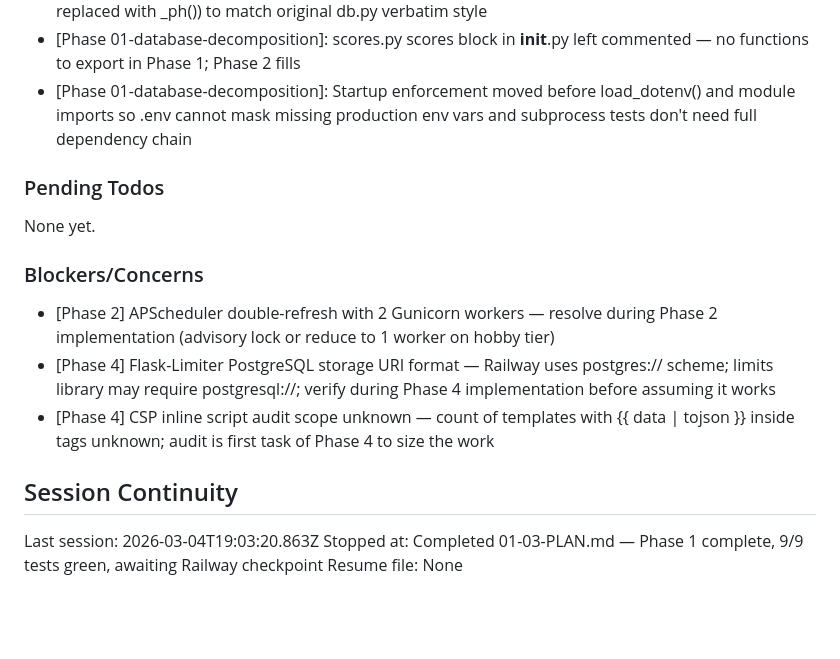
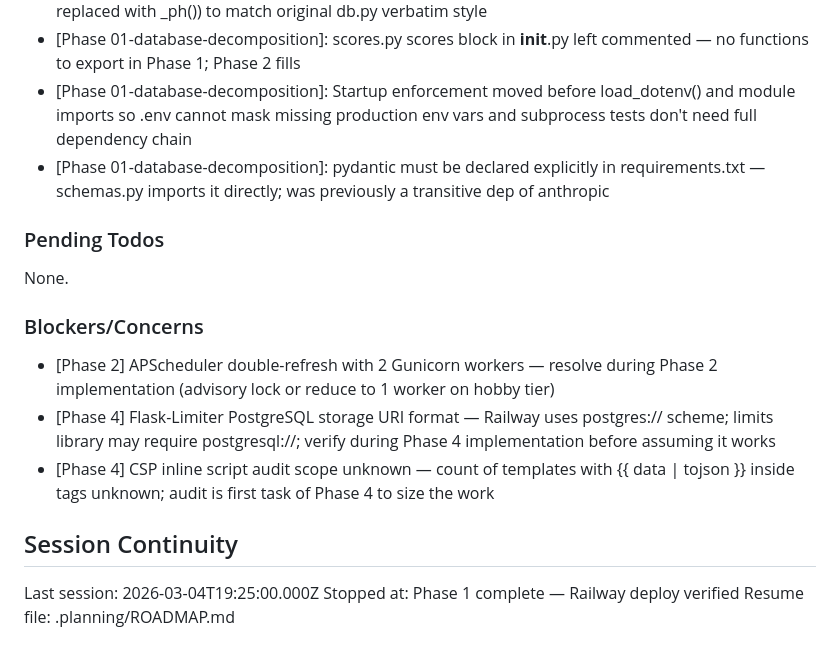
Before and after one commit to Atathakr/maritime-osint, a Markdown page: .planning/STATE.md, the part around one of its changes. Drawn GitHub-style; blank space fills up the shorter version.

```diff
--- a/.planning/STATE.md
+++ b/.planning/STATE.md
@@ -84,10 +66,11 @@ Recent decisions affecting current work:
 - [Phase 01-database-decomposition]: p='?' placeholder pattern kept inline in function bodies (not replaced with _ph()) to match original db.py verbatim style
 - [Phase 01-database-decomposition]: scores.py scores block in __init__.py left commented — no functions to export in Phase 1; Phase 2 fills
 - [Phase 01-database-decomposition]: Startup enforcement moved before load_dotenv() and module imports so .env cannot mask missing production env vars and subprocess tests don't need full dependency chain
+- [Phase 01-database-decomposition]: pydantic must be declared explicitly in requirements.txt — schemas.py imports it directly; was previously a transitive dep of anthropic
 
 ### Pending Todos
 
-None yet.
+None.
 
 ### Blockers/Concerns
 
@@ -97,6 +80,6 @@ None yet.
 
 ## Session Continuity
 
-Last session: 2026-03-04T19:03:20.863Z
-Stopped at: Completed 01-03-PLAN.md — Phase 1 complete, 9/9 tests green, awaiting Railway checkpoint
-Resume file: None
+Last session: 2026-03-04T19:25:00.000Z
+Stopped at: Phase 1 complete — Railway deploy verified
+Resume file: .planning/ROADMAP.md
```
Also changed, not shown: other parts of .planning/STATE.md (+17 -35 lines).
